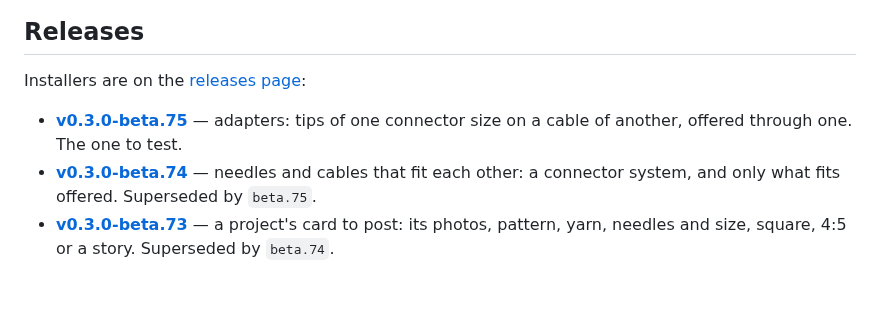
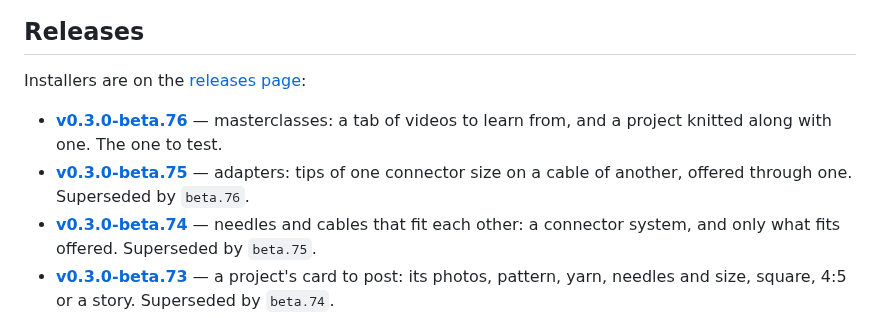
Before and after one commit to shinystarborne/shiny-knitting, a Markdown page: README.md, the part around the change. GitHub-like rendering; blank space fills up the shorter version.

Commit message:
List the seventy-sixth 0.3.0 beta in the README

```diff
--- a/README.md
+++ b/README.md
@@ -21,8 +21,10 @@ It does five things:
 
 Installers are on the [releases page](https://github.com/shinystarborne/shiny-knitting/releases):
 
+- **[v0.3.0-beta.76](https://github.com/shinystarborne/shiny-knitting/releases/tag/v0.3.0-beta.76)** —
+  masterclasses: a tab of videos to learn from, and a project knitted along with one. The one to test.
 - **[v0.3.0-beta.75](https://github.com/shinystarborne/shiny-knitting/releases/tag/v0.3.0-beta.75)** —
-  adapters: tips of one connector size on a cable of another, offered through one. The one to test.
+  adapters: tips of one connector size on a cable of another, offered through one. Superseded by `beta.76`.
 - **[v0.3.0-beta.74](https://github.com/shinystarborne/shiny-knitting/releases/tag/v0.3.0-beta.74)** —
   needles and cables that fit each other: a connector system, and only what fits offered. Superseded by `beta.75`.
 - **[v0.3.0-beta.73](https://github.com/shinystarborne/shiny-knitting/releases/tag/v0.3.0-beta.73)** —
```
Also changed, not shown: TODO.md (+6 -0 lines).
